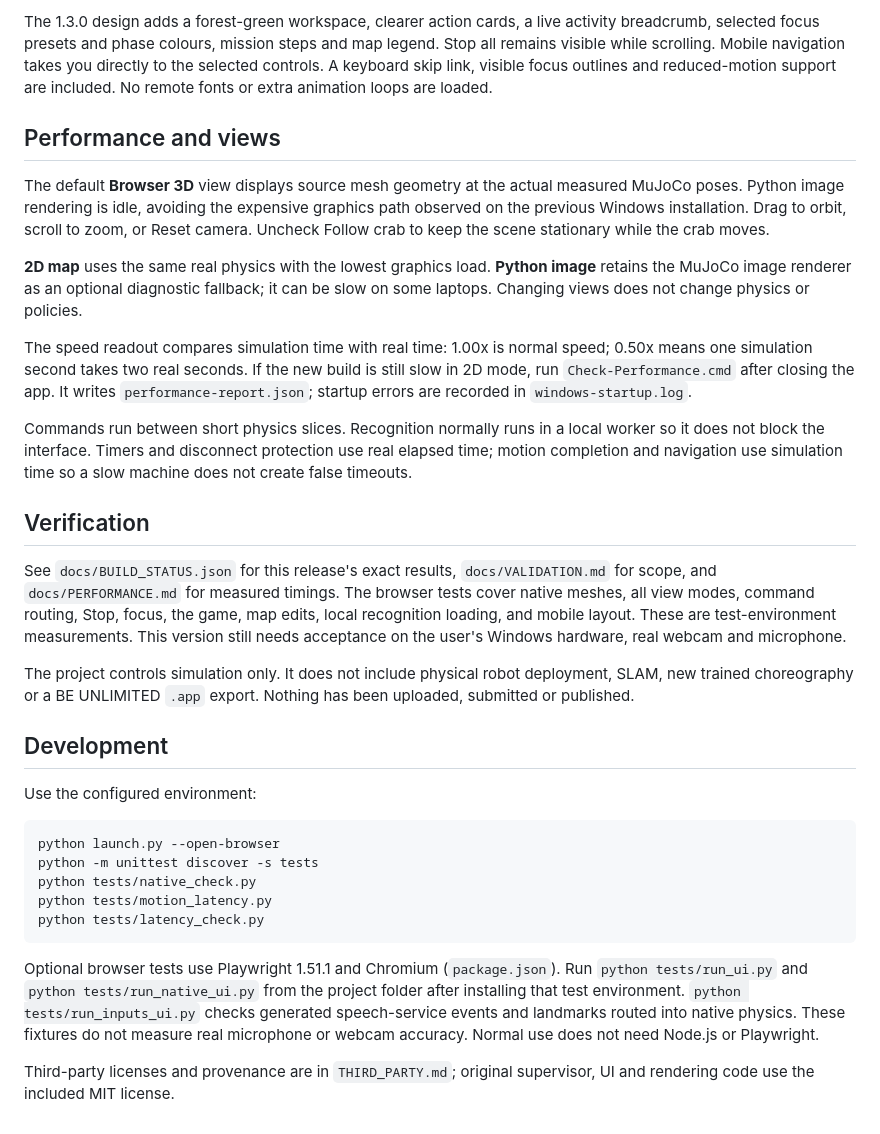
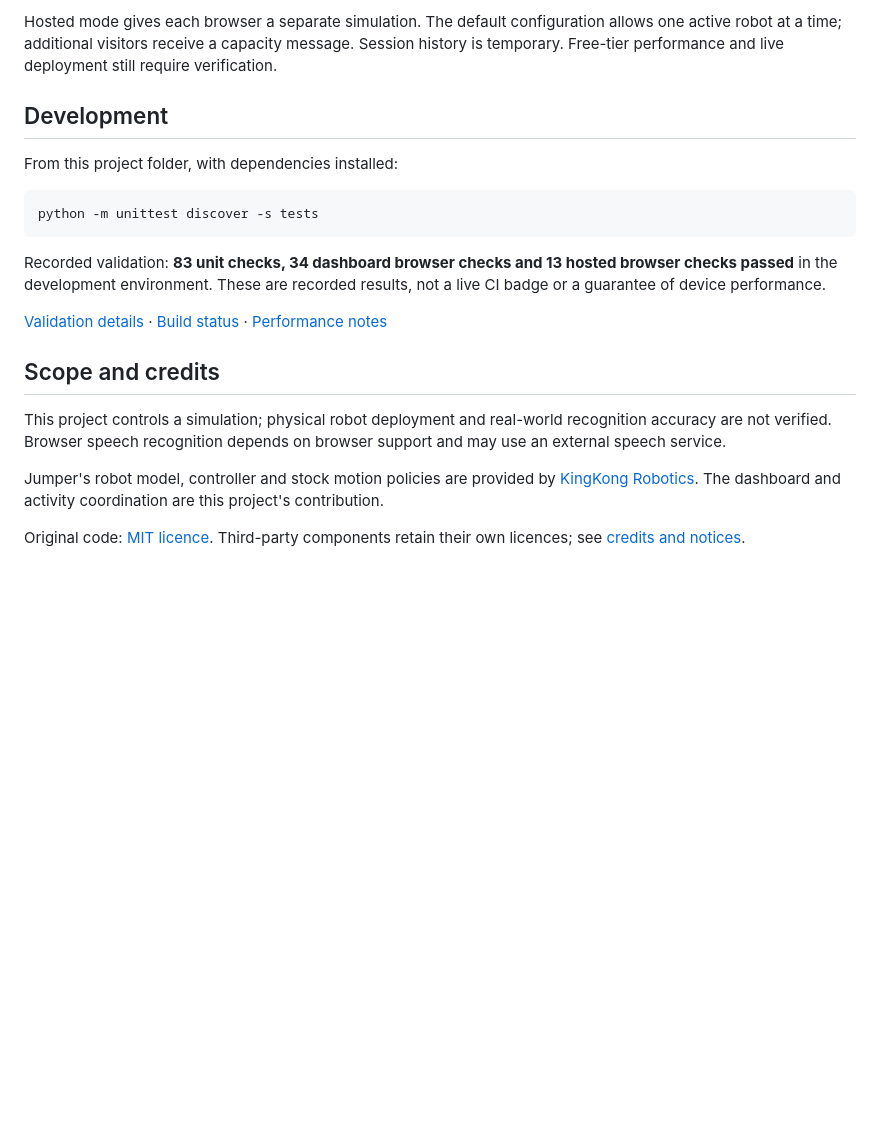
Before and after one commit to devisaicharan/jumper-mission-companion, a Markdown page: Jumper-Mission-Companion/README.md, the part around one of its changes. Rendered like a GitHub page; blank space fills up the shorter version.

````diff
--- a/Jumper-Mission-Companion/README.md
+++ b/Jumper-Mission-Companion/README.md
@@ -34,34 +33,22 @@ Use **Stop all** or **Escape** at any time. Use one dashboard tab. Leaving the p
 
-The 1.3.0 design adds a forest-green workspace, clearer action cards, a live activity breadcrumb, selected focus presets and phase colours, mission steps and map legend. Stop all remains visible while scrolling. Mobile navigation takes you directly to the selected controls. A keyboard skip link, visible focus outlines and reduced-motion support are included. No remote fonts or extra animation loops are loaded.
-
-## Performance and views
-
-The default **Browser 3D** view displays source mesh geometry at the actual measured MuJoCo poses. Python image rendering is idle, avoiding the expensive graphics path observed on the previous Windows installation. Drag to orbit, scroll to zoom, or Reset camera. Uncheck Follow crab to keep the scene stationary while the crab moves.
-
-**2D map** uses the same real physics with the lowest graphics load. **Python image** retains the MuJoCo image renderer as an optional diagnostic fallback; it can be slow on some laptops. Changing views does not change physics or policies.
-
-The speed readout compares simulation time with real time: 1.00x is normal speed; 0.50x means one simulation second takes two real seconds. If the new build is still slow in 2D mode, run `Check-Performance.cmd` after closing the app. It writes `performance-report.json`; startup errors are recorded in `windows-startup.log`.
-
-Commands run between short physics slices. Recognition normally runs in a local worker so it does not block the interface. Timers and disconnect protection use real elapsed time; motion completion and navigation use simulation time so a slow machine does not create false timeouts.
-
-## Verification
-
-See `docs/BUILD_STATUS.json` for this release's exact results, `docs/VALIDATION.md` for scope, and `docs/PERFORMANCE.md` for measured timings. The browser tests cover native meshes, all view modes, command routing, Stop, focus, the game, map edits, local recognition loading, and mobile layout. These are test-environment measurements. This version still needs acceptance on the user's Windows hardware, real webcam and microphone.
-
-The project controls simulation only. It does not include physical robot deployment, SLAM, new trained choreography or a BE UNLIMITED `.app` export. Nothing has been uploaded, submitted or published.
+Hosted mode gives each browser a separate simulation. The default configuration allows one active robot at a time; additional visitors receive a capacity message. Session history is temporary. Free-tier performance and live deployment still require verification.
 
 ## Development
 
-Use the configured environment:
+From this project folder, with dependencies installed:
 
-```text
-python launch.py --open-browser
+```sh
 python -m unittest discover -s tests
-python tests/native_check.py
-python tests/motion_latency.py
-python tests/latency_check.py
 ```
 
-Optional browser tests use Playwright 1.51.1 and Chromium (`package.json`). Run `python tests/run_ui.py` and `python tests/run_native_ui.py` from the project folder after installing that test environment. `python tests/run_inputs_ui.py` checks generated speech-service events and landmarks routed into native physics. These fixtures do not measure real microphone or webcam accuracy. Normal use does not need Node.js or Playwright.
+Recorded validation: **83 unit checks, 34 dashboard browser checks and 13 hosted browser checks passed** in the development environment. These are recorded results, not a live CI badge or a guarantee of device performance.
 
-Third-party licenses and provenance are in `THIRD_PARTY.md`; original supervisor, UI and rendering code use the included MIT license.
+[Validation details](docs/VALIDATION.md) · [Build status](docs/BUILD_STATUS.json) · [Performance notes](docs/PERFORMANCE.md)
+
+## Scope and credits
+
+This project controls a simulation; physical robot deployment and real-world recognition accuracy are not verified. Browser speech recognition depends on browser support and may use an external speech service.
+
+Jumper's robot model, controller and stock motion policies are provided by [KingKong Robotics](https://github.com/KingKongRobotics/jumper). The dashboard and activity coordination are this project's contribution.
+
+Original code: [MIT licence](LICENSE). Third-party components retain their own licences; see [credits and notices](THIRD_PARTY.md).
````
Also changed, not shown: other parts of Jumper-Mission-Companion/README.md (+21 -22 lines).
